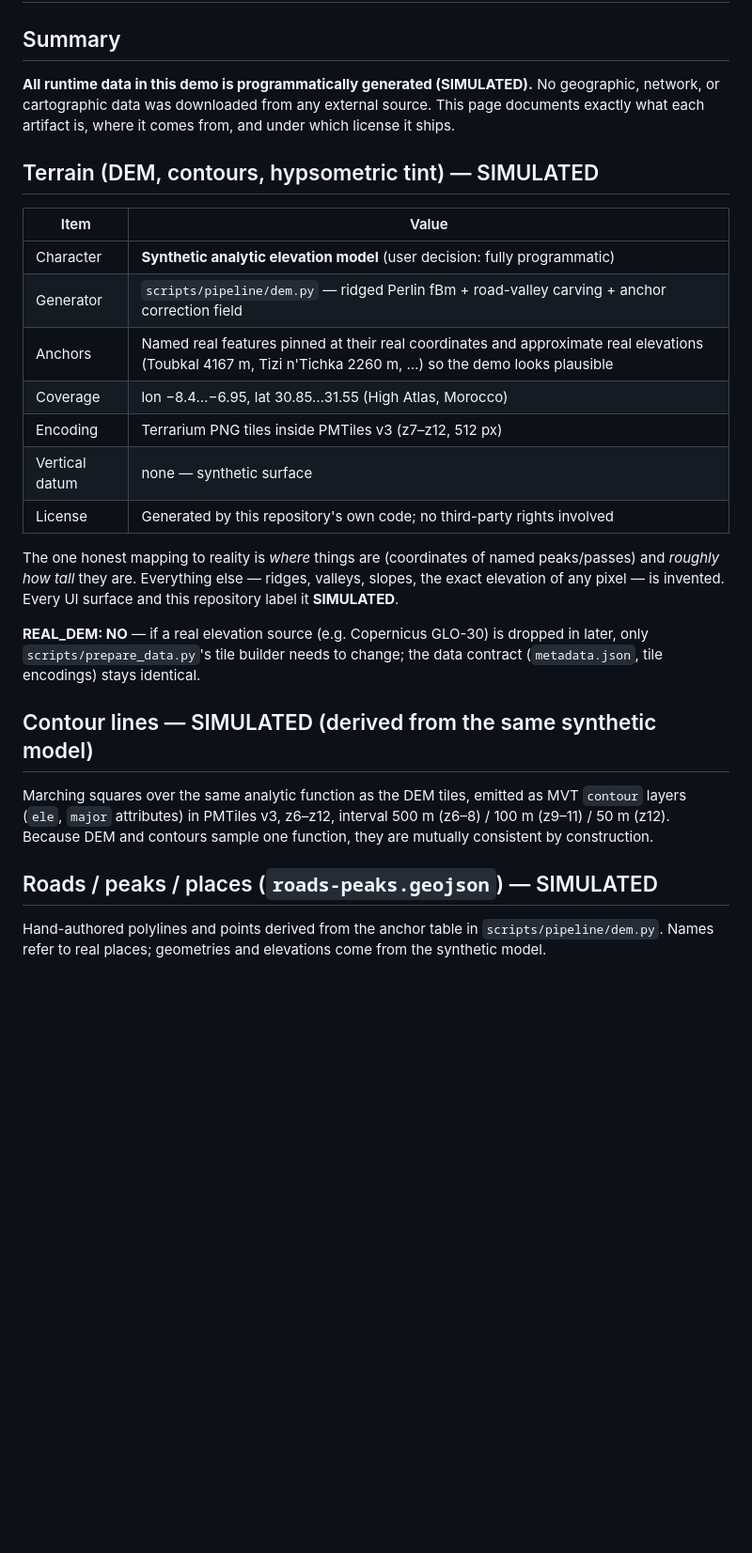
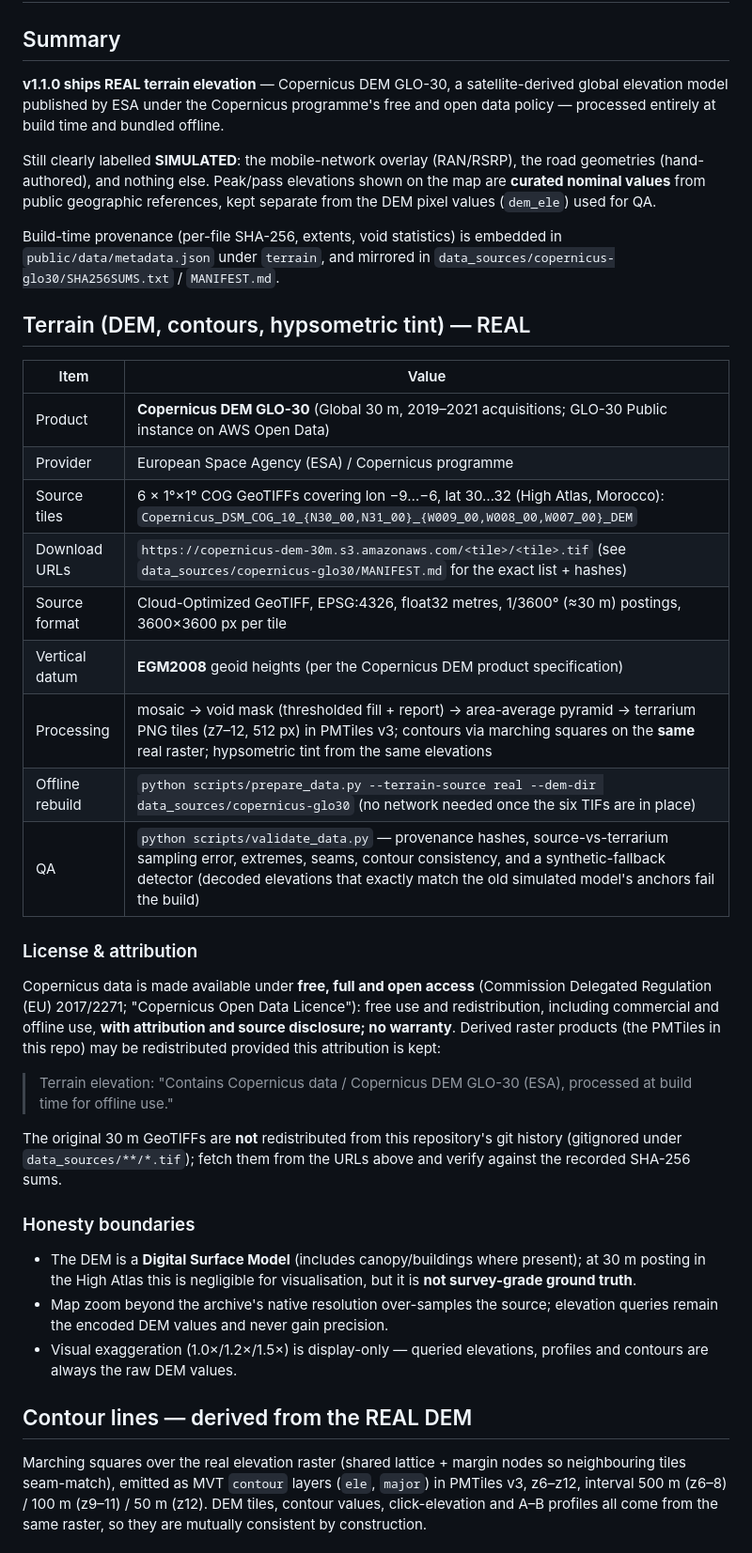
Before and after one commit to shutu-ai/3D-GIS-Dashboard-Demo, a Markdown page: demos/morocco-offline-gis/DATA_SOURCES_AND_LICENSES.md, the part around one of its changes. Shown at 94% size. GitHub-like rendering; blank space fills up the shorter version.

Commit message:
docs(v1.1.0): DATA_SOURCES_AND_LICENSES - real Copernicus GLO-30 provenance, license, attribution, honest simulated-feature boundaries

```diff
--- a/demos/morocco-offline-gis/DATA_SOURCES_AND_LICENSES.md
+++ b/demos/morocco-offline-gis/DATA_SOURCES_AND_LICENSES.md
@@ -2,41 +2,64 @@
 
 ## Summary
 
-**All runtime data in this demo is programmatically generated (SIMULATED).**
-No geographic, network, or cartographic data was downloaded from any external
-source. This page documents exactly what each artifact is, where it comes
-from, and under which license it ships.
+**v1.1.0 ships REAL terrain elevation** — Copernicus DEM GLO-30, a satellite-derived
+global elevation model published by ESA under the Copernicus programme's free and
+open data policy — processed entirely at build time and bundled offline.
 
-## Terrain (DEM, contours, hypsometric tint) — SIMULATED
+Still clearly labelled **SIMULATED**: the mobile-network overlay (RAN/RSRP), the
+road geometries (hand-authored), and nothing else. Peak/pass elevations shown on
+the map are **curated nominal values** from public geographic references, kept
+separate from the DEM pixel values (`dem_ele`) used for QA.
+
+Build-time provenance (per-file SHA-256, extents, void statistics) is embedded in
+`public/data/metadata.json` under `terrain`, and mirrored in
+`data_sources/copernicus-glo30/SHA256SUMS.txt` / `MANIFEST.md`.
+
+## Terrain (DEM, contours, hypsometric tint) — REAL
 
 | Item | Value |
 |---|---|
-| Character | **Synthetic analytic elevation model** (user decision: fully programmatic) |
-| Generator | `scripts/pipeline/dem.py` — ridged Perlin fBm + road-valley carving + anchor correction field |
-| Anchors | Named real features pinned at their real coordinates and approximate real elevations (Toubkal 4167 m, Tizi n'Tichka 2260 m, …) so the demo looks plausible |
-| Coverage | lon −8.4…−6.95, lat 30.85…31.55 (High Atlas, Morocco) |
-| Encoding | Terrarium PNG tiles inside PMTiles v3 (z7–z12, 512 px) |
-| Vertical datum | none — synthetic surface |
-| License | Generated by this repository's own code; no third-party rights involved |
+| Product | **Copernicus DEM GLO-30** (Global 30 m, 2019–2021 acquisitions; GLO-30 Public instance on AWS Open Data) |
+| Provider | European Space Agency (ESA) / Copernicus programme |
+| Source tiles | 6 × 1°×1° COG GeoTIFFs covering lon −9…−6, lat 30…32 (High Atlas, Morocco): `Copernicus_DSM_COG_10_{N30_00,N31_00}_{W009_00,W008_00,W007_00}_DEM` |
+| Download URLs | `https://copernicus-dem-30m.s3.amazonaws.com/<tile>/<tile>.tif` (see `data_sources/copernicus-glo30/MANIFEST.md` for the exact list + hashes) |
+| Source format | Cloud-Optimized GeoTIFF, EPSG:4326, float32 metres, 1/3600° (≈30 m) postings, 3600×3600 px per tile |
+| Vertical datum | **EGM2008** geoid heights (per the Copernicus DEM product specification) |
+| Processing | mosaic → void mask (thresholded fill + report) → area-average pyramid → terrarium PNG tiles (z7–12, 512 px) in PMTiles v3; contours via marching squares on the **same** real raster; hypsometric tint from the same elevations |
+| Offline rebuild | `python scripts/prepare_data.py --terrain-source real --dem-dir data_sources/copernicus-glo30` (no network needed once the six TIFs are in place) |
+| QA | `python scripts/validate_data.py` — provenance hashes, source-vs-terrarium sampling error, extremes, seams, contour consistency, and a synthetic-fallback detector (decoded elevations that exactly match the old simulated model's anchors fail the build) |
 
-The one honest mapping to reality is *where* things are (coordinates of named
-peaks/passes) and *roughly how tall* they are. Everything else — ridges,
-valleys, slopes, the exact elevation of any pixel — is invented. Every UI
-surface and this repository label it **SIMULATED**.
+### License & attribution
 
-**REAL_DEM: NO** — if a real elevation source (e.g. Copernicus GLO-30) is
-dropped in later, only `scripts/prepare_data.py`'s tile builder needs to
-change; the data contract (`metadata.json`, tile encodings) stays identical.
+Copernicus data is made available under **free, full and open access**
+(Commission Delegated Regulation (EU) 2017/2271; "Copernicus Open Data
+Licence"): free use and redistribution, including commercial and offline use,
+**with attribution and source disclosure; no warranty**. Derived raster products
+(the PMTiles in this repo) may be redistributed provided this attribution is
+kept:
 
-## Contour lines — SIMULATED (derived from the same synthetic model)
+> Terrain elevation: "Contains Copernicus data / Copernicus DEM GLO-30
+> (ESA), processed at build time for offline use."
 
-Marching squares over the same analytic function as the DEM tiles, emitted as
-MVT `contour` layers (`ele`, `major` attributes) in PMTiles v3, z6–z12,
-interval 500 m (z6–8) / 100 m (z9–11) / 50 m (z12). Because DEM and contours
-sample one function, they are mutually consistent by construction.
+The original 30 m GeoTIFFs are **not** redistributed from this repository's git
+history (gitignored under `data_sources/**/*.tif`); fetch them from the URLs
+above and verify against the recorded SHA-256 sums.
 
-## Roads / peaks / places (`roads-peaks.geojson`) — SIMULATED
+### Honesty boundaries
 
-Hand-authored polylines and points derived from the anchor table in
-`scripts/pipeline/dem.py`. Names refer to real places; geometries and
-elevations come from the synthetic model.
+- The DEM is a **Digital Surface Model** (includes canopy/buildings where
+  present); at 30 m posting in the High Atlas this is negligible for
+  visualisation, but it is **not survey-grade ground truth**.
+- Map zoom beyond the archive's native resolution over-samples the source;
+  elevation queries remain the encoded DEM values and never gain precision.
+- Visual exaggeration (1.0×/1.2×/1.5×) is display-only — queried elevations,
+  profiles and contours are always the raw DEM values.
+
+## Contour lines — derived from the REAL DEM
+
+Marching squares over the real elevation raster (shared lattice + margin nodes
+so neighbouring tiles seam-match), emitted as MVT `contour` layers (`ele`,
+`major`) in PMTiles v3, z6–z12, interval 500 m (z6–8) / 100 m (z9–11) / 50 m
+(z12). DEM tiles, contour values, click-elevation and A–B profiles all come
+from the same raster, so they are mutually consistent by construction.
+
```
Also changed, not shown: other parts of demos/morocco-offline-gis/DATA_SOURCES_AND_LICENSES.md (+31 -6 lines).
